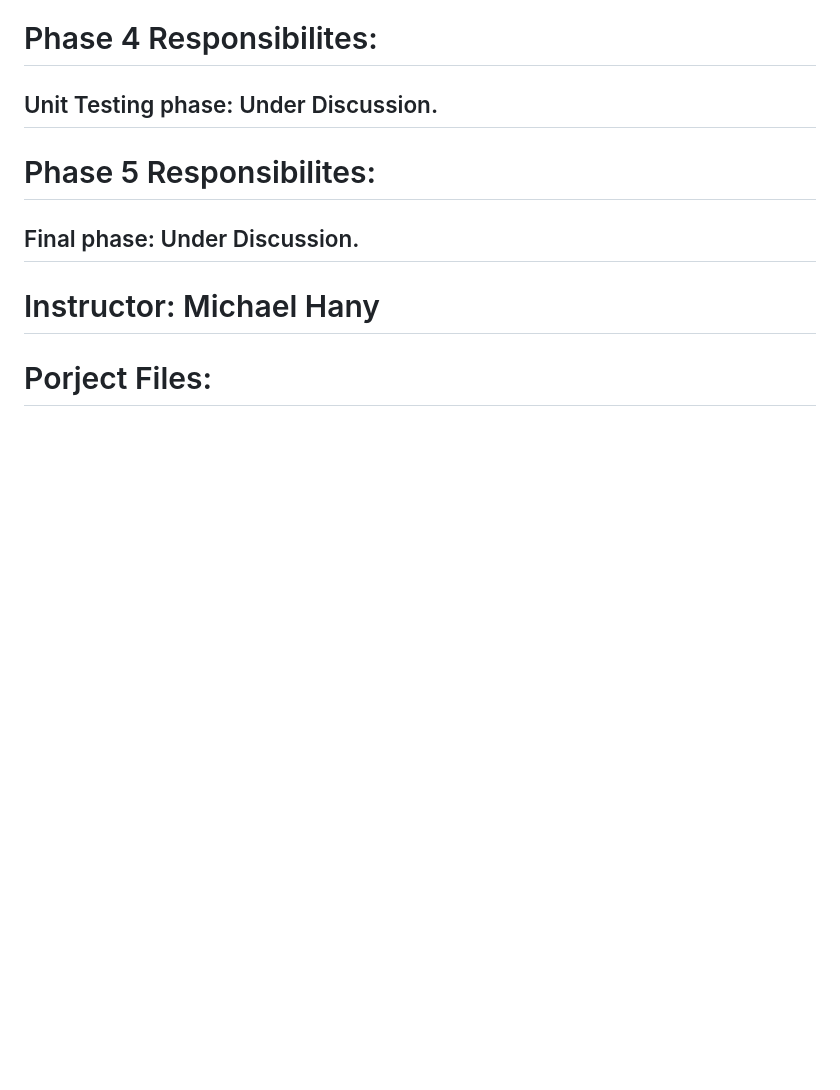
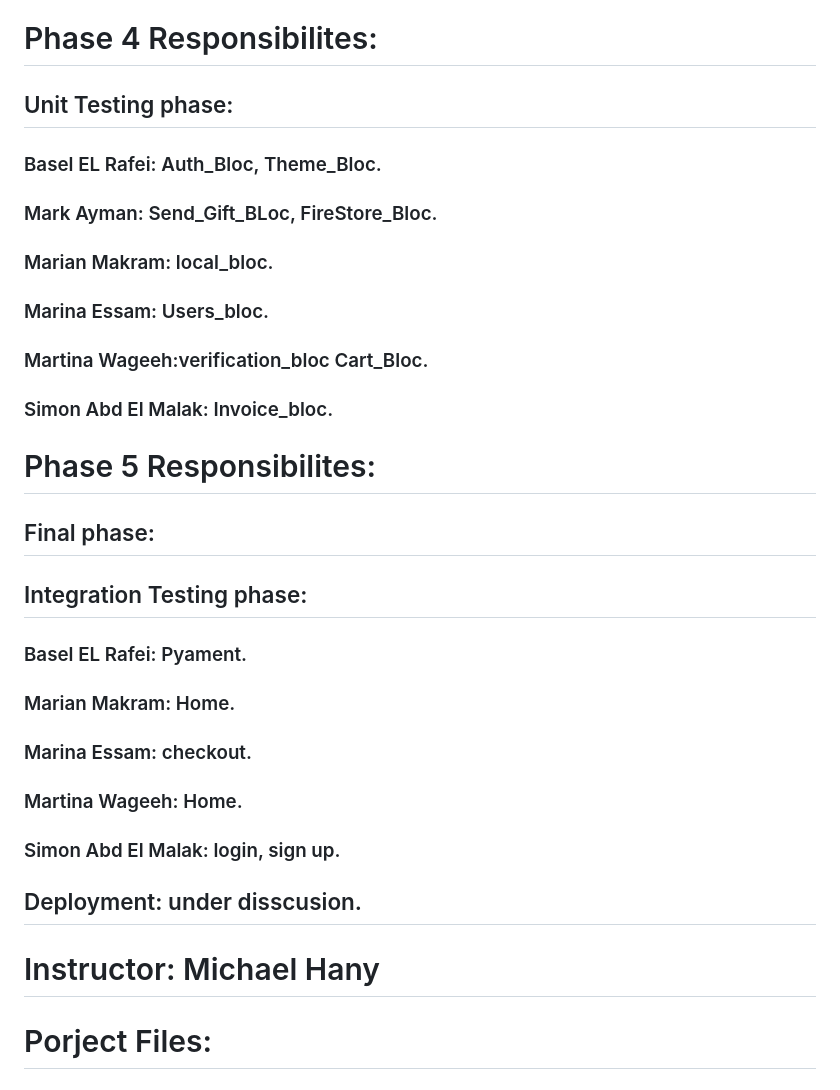
Before and after one commit to Phly101/grabber_app, a Markdown page: README.md, the part around the change. Rendered like a GitHub page; blank space fills up the shorter version.

Commit message:
Update README.md
updated the ream me with the testing and final phase responsibilities

```diff
--- a/README.md
+++ b/README.md
@@ -64,11 +64,26 @@
 ### Marina Essam: User Bloc.
 
 # Phase 4 Responsibilites:
-## Unit Testing phase: Under Discussion.
+## Unit Testing phase:
+### Basel EL Rafei: Auth_Bloc, Theme_Bloc.
+### Mark Ayman: Send_Gift_BLoc, FireStore_Bloc.
+### Marian Makram: local_bloc.
+### Marina Essam: Users_bloc.
+### Martina Wageeh:verification_bloc Cart_Bloc.
+### Simon Abd El Malak: Invoice_bloc.
+
 
 
 # Phase 5 Responsibilites:
-## Final phase: Under Discussion.
+## Final phase:
+ ## Integration Testing phase:
+   ### Basel EL Rafei: Pyament.
+   ### Marian Makram: Home.
+   ### Marina Essam: checkout.
+   ### Martina Wageeh: Home.
+   ### Simon Abd El Malak: login, sign up.
+
+## Deployment: under disscusion.
 
 
 
```
